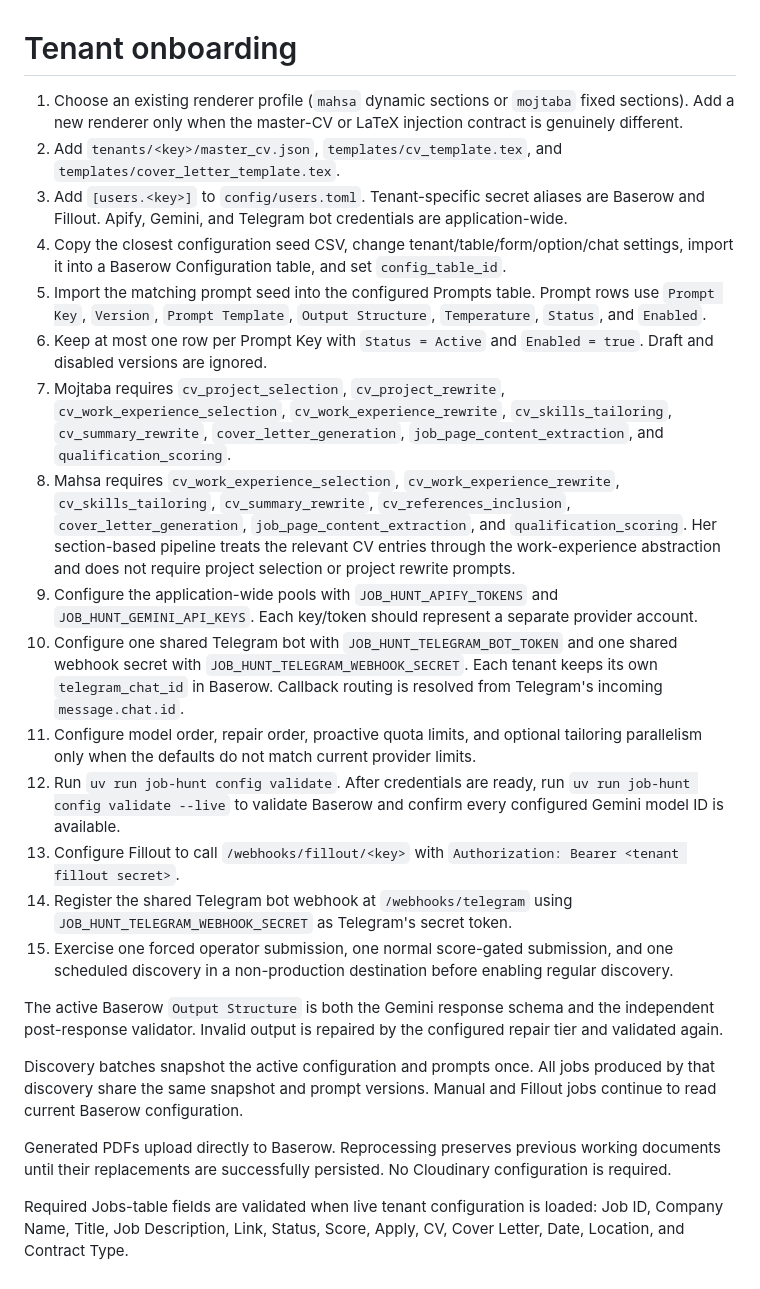
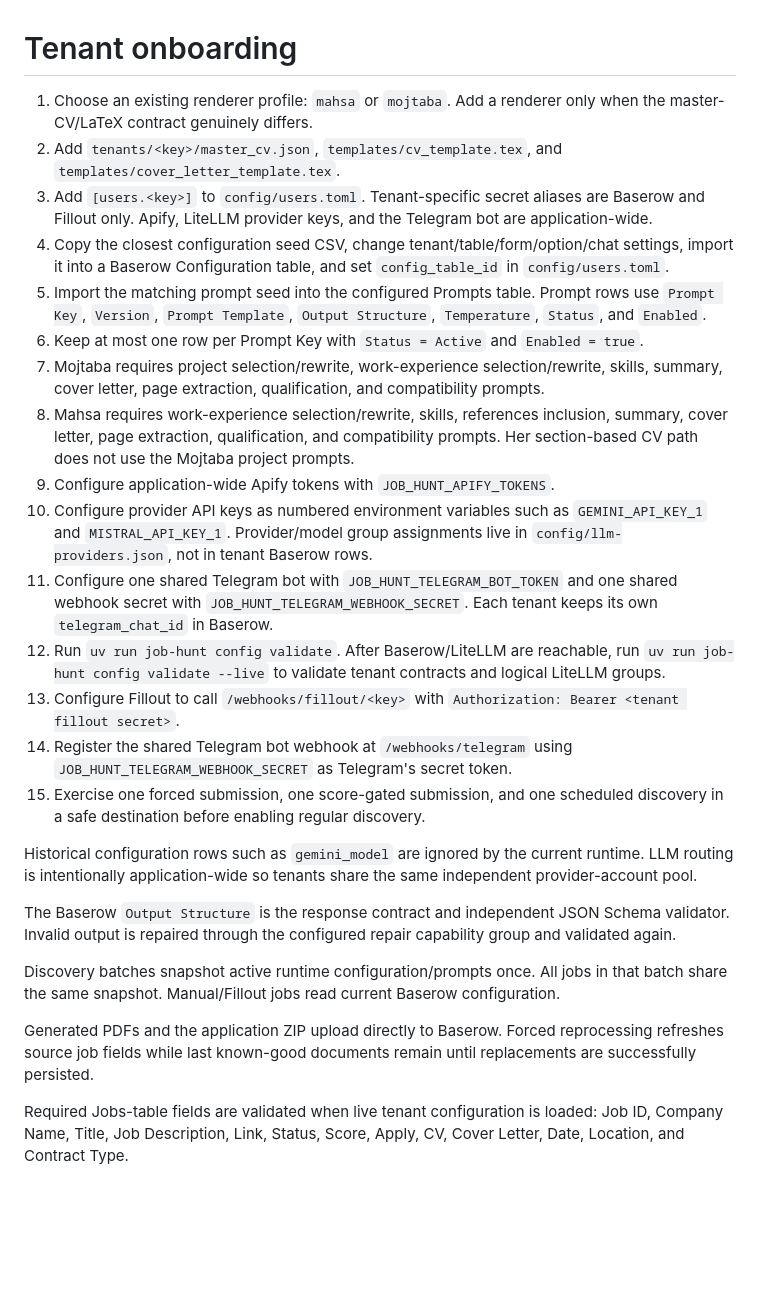
Before and after one commit to Roobahist/Job-Hunt-Automation-Python, a Markdown page: docs/tenant-onboarding.md, the part around the change. Rendered like a GitHub page; blank space fills up the shorter version.

Commit message:
Update tenant onboarding for shared LiteLLM provider pools

```diff
--- a/docs/tenant-onboarding.md
+++ b/docs/tenant-onboarding.md
@@ -1,25 +1,27 @@
 # Tenant onboarding
 
-1. Choose an existing renderer profile (`mahsa` dynamic sections or `mojtaba` fixed sections). Add a new renderer only when the master-CV or LaTeX injection contract is genuinely different.
+1. Choose an existing renderer profile: `mahsa` or `mojtaba`. Add a renderer only when the master-CV/LaTeX contract genuinely differs.
 2. Add `tenants/<key>/master_cv.json`, `templates/cv_template.tex`, and `templates/cover_letter_template.tex`.
-3. Add `[users.<key>]` to `config/users.toml`. Tenant-specific secret aliases are Baserow and Fillout. Apify, Gemini, and Telegram bot credentials are application-wide.
-4. Copy the closest configuration seed CSV, change tenant/table/form/option/chat settings, import it into a Baserow Configuration table, and set `config_table_id`.
+3. Add `[users.<key>]` to `config/users.toml`. Tenant-specific secret aliases are Baserow and Fillout only. Apify, LiteLLM provider keys, and the Telegram bot are application-wide.
+4. Copy the closest configuration seed CSV, change tenant/table/form/option/chat settings, import it into a Baserow Configuration table, and set `config_table_id` in `config/users.toml`.
 5. Import the matching prompt seed into the configured Prompts table. Prompt rows use `Prompt Key`, `Version`, `Prompt Template`, `Output Structure`, `Temperature`, `Status`, and `Enabled`.
-6. Keep at most one row per Prompt Key with `Status = Active` and `Enabled = true`. Draft and disabled versions are ignored.
-7. Mojtaba requires `cv_project_selection`, `cv_project_rewrite`, `cv_work_experience_selection`, `cv_work_experience_rewrite`, `cv_skills_tailoring`, `cv_summary_rewrite`, `cover_letter_generation`, `job_page_content_extraction`, and `qualification_scoring`.
-8. Mahsa requires `cv_work_experience_selection`, `cv_work_experience_rewrite`, `cv_skills_tailoring`, `cv_summary_rewrite`, `cv_references_inclusion`, `cover_letter_generation`, `job_page_content_extraction`, and `qualification_scoring`. Her section-based pipeline treats the relevant CV entries through the work-experience abstraction and does not require project selection or project rewrite prompts.
-9. Configure the application-wide pools with `JOB_HUNT_APIFY_TOKENS` and `JOB_HUNT_GEMINI_API_KEYS`. Each key/token should represent a separate provider account.
-10. Configure one shared Telegram bot with `JOB_HUNT_TELEGRAM_BOT_TOKEN` and one shared webhook secret with `JOB_HUNT_TELEGRAM_WEBHOOK_SECRET`. Each tenant keeps its own `telegram_chat_id` in Baserow. Callback routing is resolved from Telegram's incoming `message.chat.id`.
-11. Configure model order, repair order, proactive quota limits, and optional tailoring parallelism only when the defaults do not match current provider limits.
-12. Run `uv run job-hunt config validate`. After credentials are ready, run `uv run job-hunt config validate --live` to validate Baserow and confirm every configured Gemini model ID is available.
+6. Keep at most one row per Prompt Key with `Status = Active` and `Enabled = true`.
+7. Mojtaba requires project selection/rewrite, work-experience selection/rewrite, skills, summary, cover letter, page extraction, qualification, and compatibility prompts.
+8. Mahsa requires work-experience selection/rewrite, skills, references inclusion, summary, cover letter, page extraction, qualification, and compatibility prompts. Her section-based CV path does not use the Mojtaba project prompts.
+9. Configure application-wide Apify tokens with `JOB_HUNT_APIFY_TOKENS`.
+10. Configure provider API keys as numbered environment variables such as `GEMINI_API_KEY_1` and `MISTRAL_API_KEY_1`. Provider/model group assignments live in `config/llm-providers.json`, not in tenant Baserow rows.
+11. Configure one shared Telegram bot with `JOB_HUNT_TELEGRAM_BOT_TOKEN` and one shared webhook secret with `JOB_HUNT_TELEGRAM_WEBHOOK_SECRET`. Each tenant keeps its own `telegram_chat_id` in Baserow.
+12. Run `uv run job-hunt config validate`. After Baserow/LiteLLM are reachable, run `uv run job-hunt config validate --live` to validate tenant contracts and logical LiteLLM groups.
 13. Configure Fillout to call `/webhooks/fillout/<key>` with `Authorization: Bearer <tenant fillout secret>`.
 14. Register the shared Telegram bot webhook at `/webhooks/telegram` using `JOB_HUNT_TELEGRAM_WEBHOOK_SECRET` as Telegram's secret token.
-15. Exercise one forced operator submission, one normal score-gated submission, and one scheduled discovery in a non-production destination before enabling regular discovery.
+15. Exercise one forced submission, one score-gated submission, and one scheduled discovery in a safe destination before enabling regular discovery.
 
-The active Baserow `Output Structure` is both the Gemini response schema and the independent post-response validator. Invalid output is repaired by the configured repair tier and validated again.
+Historical configuration rows such as `gemini_model` are ignored by the current runtime. LLM routing is intentionally application-wide so tenants share the same independent provider-account pool.
 
-Discovery batches snapshot the active configuration and prompts once. All jobs produced by that discovery share the same snapshot and prompt versions. Manual and Fillout jobs continue to read current Baserow configuration.
+The Baserow `Output Structure` is the response contract and independent JSON Schema validator. Invalid output is repaired through the configured repair capability group and validated again.
 
-Generated PDFs upload directly to Baserow. Reprocessing preserves previous working documents until their replacements are successfully persisted. No Cloudinary configuration is required.
+Discovery batches snapshot active runtime configuration/prompts once. All jobs in that batch share the same snapshot. Manual/Fillout jobs read current Baserow configuration.
+
+Generated PDFs and the application ZIP upload directly to Baserow. Forced reprocessing refreshes source job fields while last known-good documents remain until replacements are successfully persisted.
 
 Required Jobs-table fields are validated when live tenant configuration is loaded: Job ID, Company Name, Title, Job Description, Link, Status, Score, Apply, CV, Cover Letter, Date, Location, and Contract Type.
```
